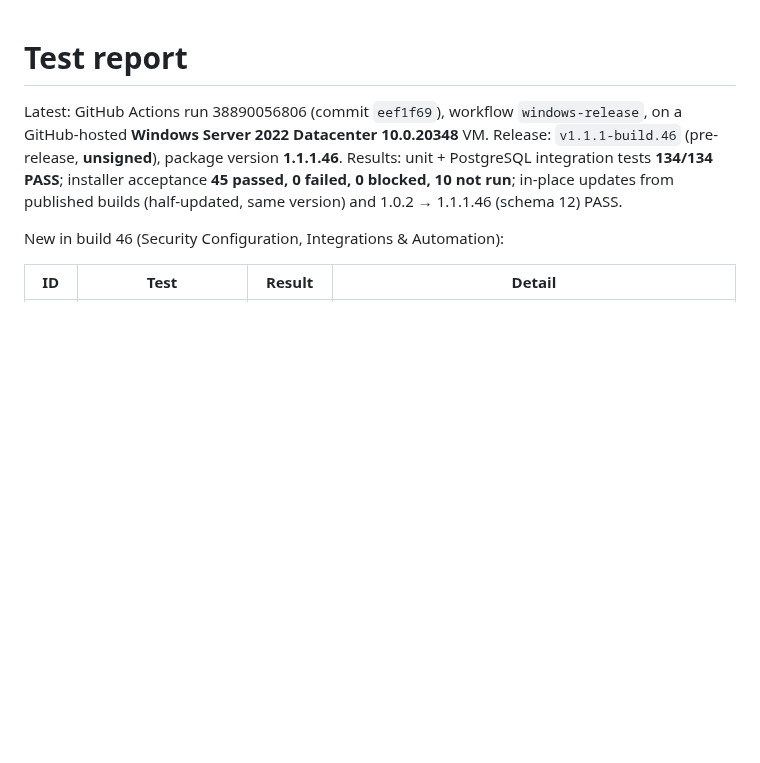
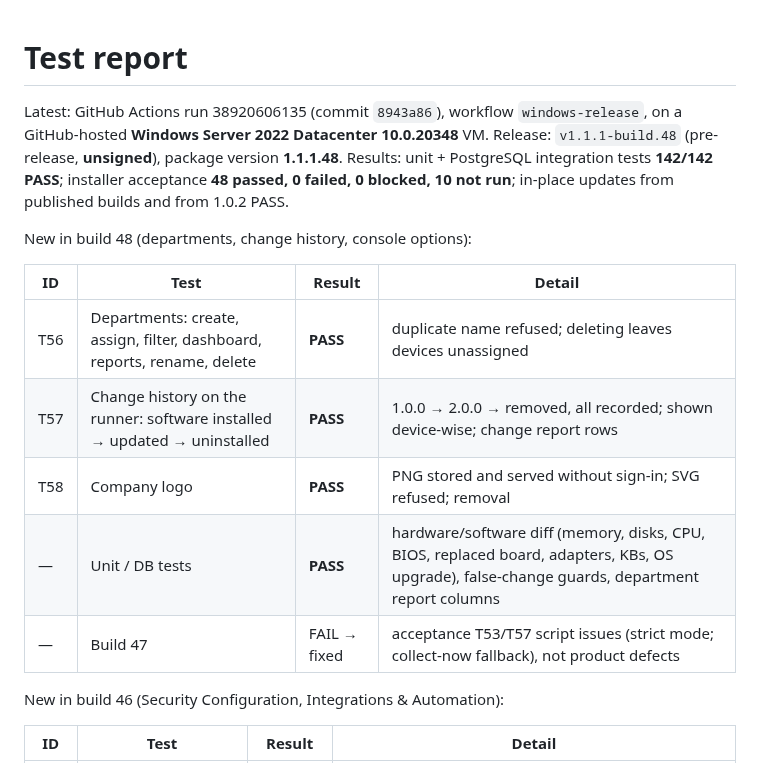
Before and after one commit to sanjibmon/zentriq, a Markdown page: docs/test-report.md, the part around the change. GitHub-like rendering; blank space fills up the shorter version.

Commit message:
Test report for build 48 [skip ci]
Co-Authored-By: Claude Opus 5.5 <noreply@anthropic.com>
Claude-Session: https://claude.ai/code/session_01VwJkJjJLUjGV9bdPCHDfJB

```diff
--- a/docs/test-report.md
+++ b/docs/test-report.md
@@ -1,9 +1,19 @@
 # Test report
 
-Latest: GitHub Actions run 38890056806 (commit `eef1f69`), workflow `windows-release`, on a GitHub-hosted
-**Windows Server 2022 Datacenter 10.0.20348** VM. Release: `v1.1.1-build.46` (pre-release, **unsigned**), package
-version **1.1.1.46**. Results: unit + PostgreSQL integration tests **134/134 PASS**; installer acceptance
-**45 passed, 0 failed, 0 blocked, 10 not run**; in-place updates from published builds (half-updated, same version) and 1.0.2 → 1.1.1.46 (schema 12) PASS.
+Latest: GitHub Actions run 38920606135 (commit `8943a86`), workflow `windows-release`, on a GitHub-hosted
+**Windows Server 2022 Datacenter 10.0.20348** VM. Release: `v1.1.1-build.48` (pre-release, **unsigned**), package
+version **1.1.1.48**. Results: unit + PostgreSQL integration tests **142/142 PASS**; installer acceptance
+**48 passed, 0 failed, 0 blocked, 10 not run**; in-place updates from published builds and from 1.0.2 PASS.
+
+New in build 48 (departments, change history, console options):
+
+| ID | Test | Result | Detail |
+|---|---|---|---|
+| T56 | Departments: create, assign, filter, dashboard, reports, rename, delete | **PASS** | duplicate name refused; deleting leaves devices unassigned |
+| T57 | Change history on the runner: software installed → updated → uninstalled | **PASS** | 1.0.0 → 2.0.0 → removed, all recorded; shown device-wise; change report rows |
+| T58 | Company logo | **PASS** | PNG stored and served without sign-in; SVG refused; removal |
+| — | Unit / DB tests | **PASS** | hardware/software diff (memory, disks, CPU, BIOS, replaced board, adapters, KBs, OS upgrade), false-change guards, department report columns |
+| — | Build 47 | FAIL → fixed | acceptance T53/T57 script issues (strict mode; collect-now fallback), not product defects |
 
 New in build 46 (Security Configuration, Integrations & Automation):
 
```
